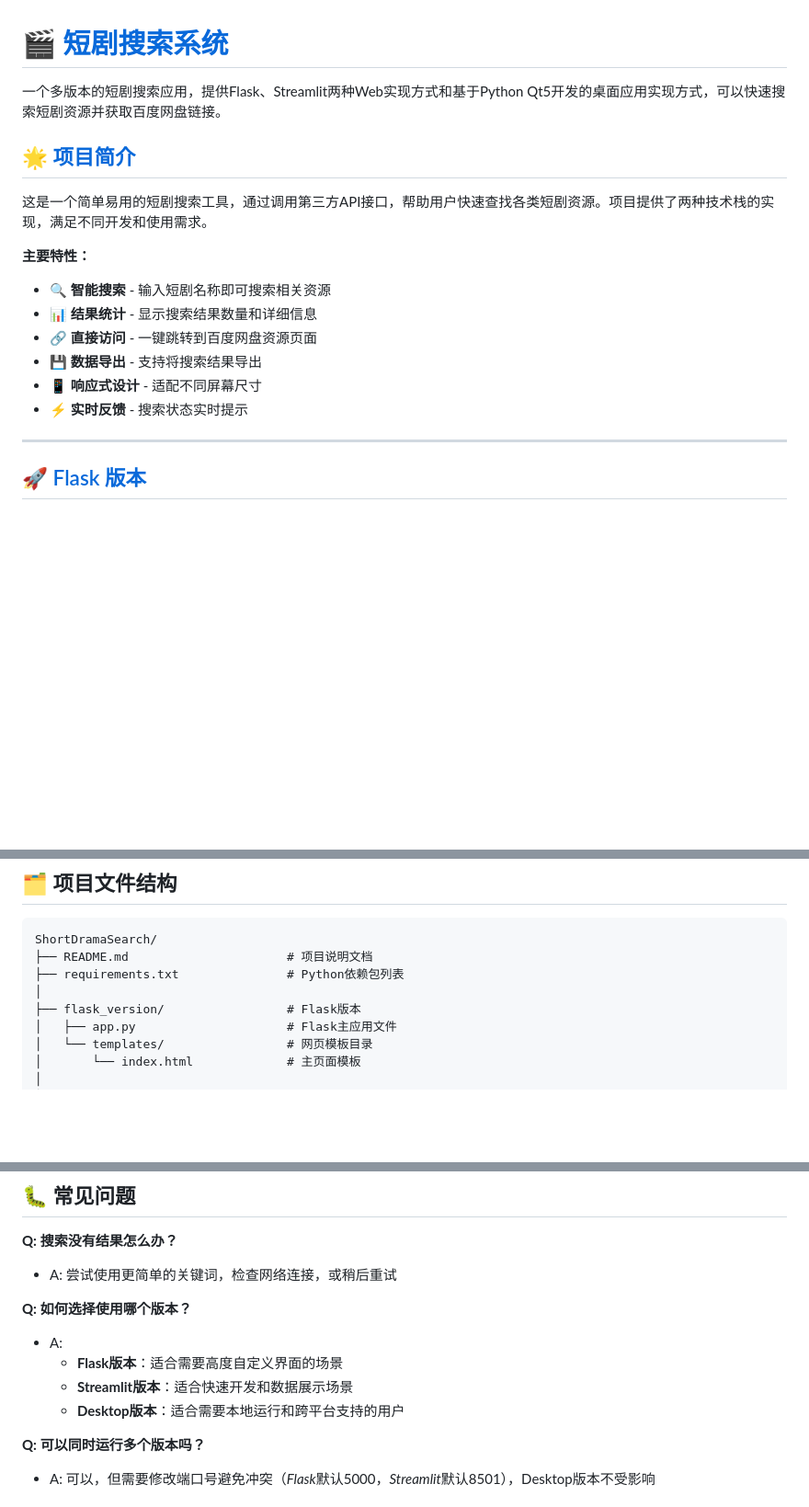
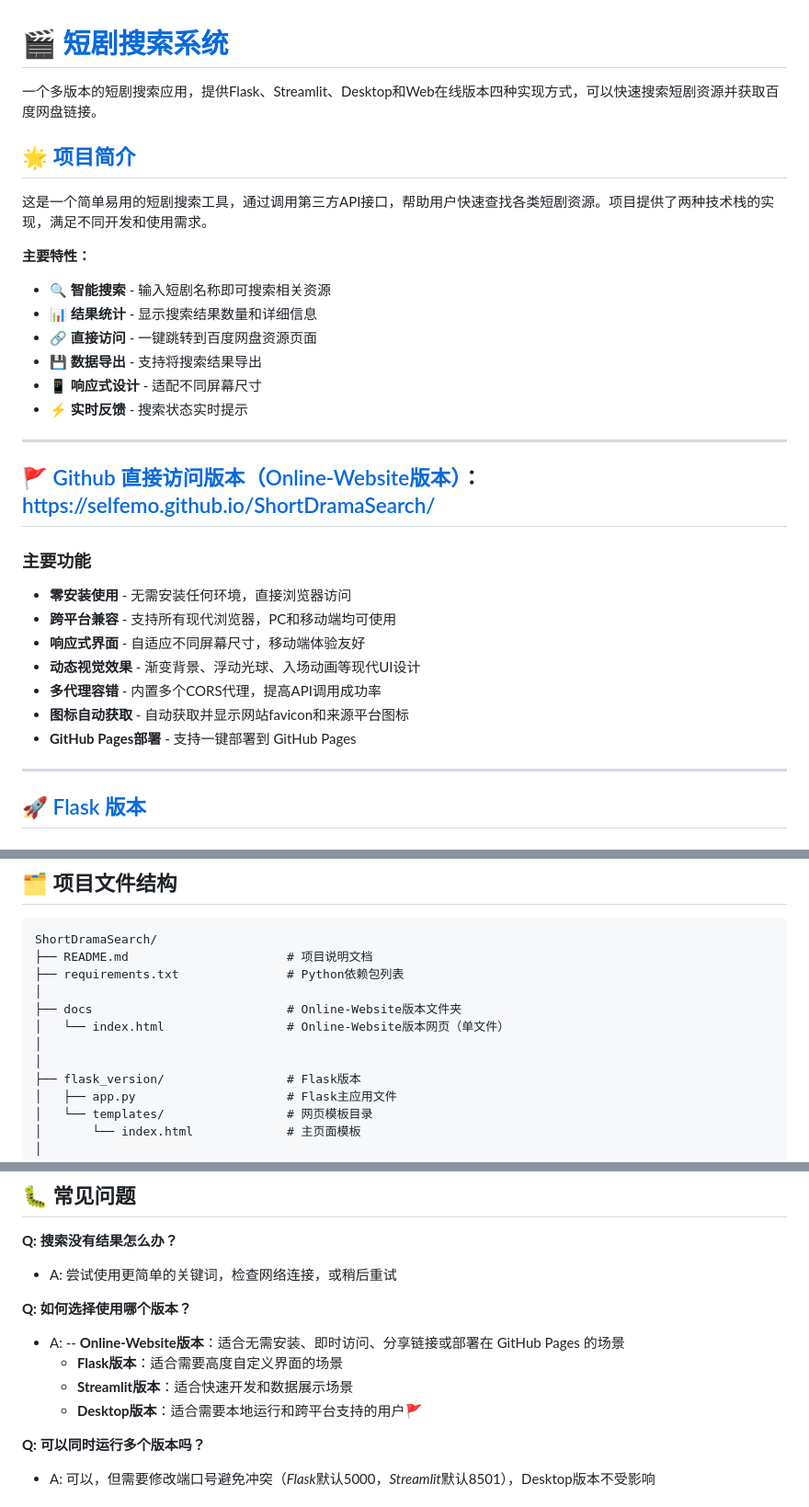
Before and after one commit to SELFEMO/ShortDramaSearch, a Markdown page: README.md, 3 parts joined by grey strips. Shown at 92% size. GitHub-like rendering; blank space fills up the shorter version.

Commit message:
Rebuild the online-website version.

```diff
--- a/README.md
+++ b/README.md
@@ -1,6 +1,6 @@
 # 🎬 [短剧搜索系统](https://github.com/SELFEMO/ShortDramaSearch)
 
-一个多版本的短剧搜索应用，提供Flask、Streamlit两种Web实现方式和基于Python Qt5开发的桌面应用实现方式，可以快速搜索短剧资源并获取百度网盘链接。
+一个多版本的短剧搜索应用，提供Flask、Streamlit、Desktop和Web在线版本四种实现方式，可以快速搜索短剧资源并获取百度网盘链接。
 
 ## 🌟 [项目简介](https://github.com/SELFEMO/ShortDramaSearch.git)
 
@@ -14,6 +14,20 @@
 - 💾 **数据导出** - 支持将搜索结果导出
 - 📱 **响应式设计** - 适配不同屏幕尺寸
 - ⚡ **实时反馈** - 搜索状态实时提示
+
+---
+
+## 🚩 [Github 直接访问版本（Online-Website版本）](https://yourusername.github.io/ShortDramaSearch/docs/index.html)：[https://selfemo.github.io/ShortDramaSearch/](https://selfemo.github.io/ShortDramaSearch/)
+
+### 主要功能
+
+- **零安装使用** - 无需安装任何环境，直接浏览器访问
+- **跨平台兼容** - 支持所有现代浏览器，PC和移动端均可使用
+- **响应式界面** - 自适应不同屏幕尺寸，移动端体验友好
+- **动态视觉效果** - 渐变背景、浮动光球、入场动画等现代UI设计
+- **多代理容错** - 内置多个CORS代理，提高API调用成功率
+- **图标自动获取** - 自动获取并显示网站favicon和来源平台图标
+- **GitHub Pages部署** - 支持一键部署到 GitHub Pages
 
 ---
 
@@ -280,6 +294,10 @@ ShortDramaSearch/
 ├── README.md                      # 项目说明文档
 ├── requirements.txt               # Python依赖包列表
 │
+├── docs                           # Online-Website版本文件夹
+│   └── index.html                 # Online-Website版本网页（单文件）
+│
+│
 ├── flask_version/                 # Flask版本
 │   ├── app.py                     # Flask主应用文件
 │   └── templates/                 # 网页模板目录
@@ -386,9 +404,10 @@ python build.py
 **Q: 如何选择使用哪个版本？**
 
 - A:
-    - **Flask版本**：适合需要高度自定义界面的场景
+    -- **Online-Website版本**：适合无需安装、即时访问、分享链接或部署在 GitHub Pages 的场景
+    -  **Flask版本**：适合需要高度自定义界面的场景
     - **Streamlit版本**：适合快速开发和数据展示场景
-    - **Desktop版本**：适合需要本地运行和跨平台支持的用户
+    - **Desktop版本**：适合需要本地运行和跨平台支持的用户🚩
 
 **Q: 可以同时运行多个版本吗？**
 
```
